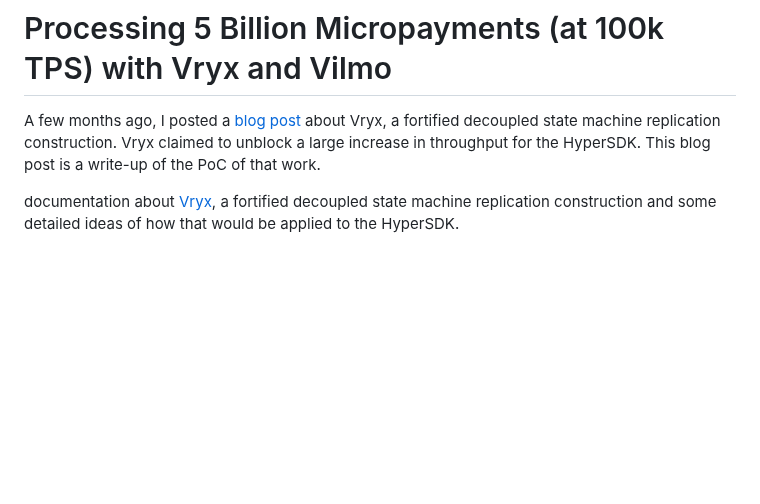
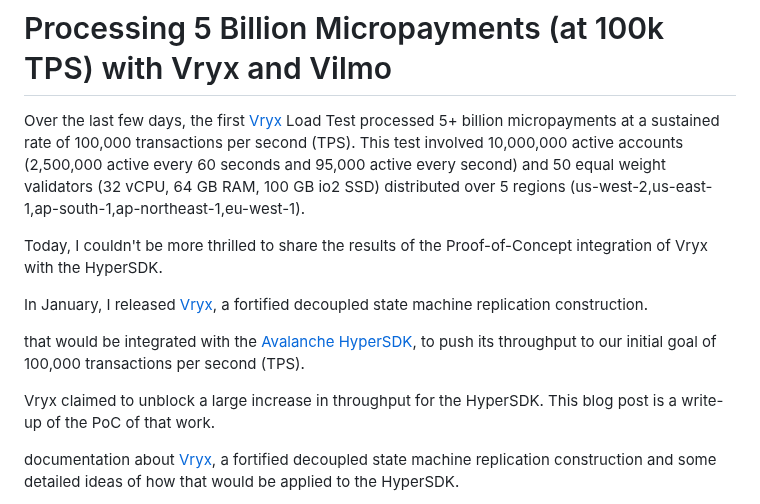
Before and after one commit to patrick-ogrady/website, a Markdown page: hackmd/vryx-poc.md, the part around one of its changes. Rendered like a GitHub page; blank space fills up the shorter version.

Commit message:
save progress

```diff
--- a/hackmd/vryx-poc.md
+++ b/hackmd/vryx-poc.md
@@ -1,6 +1,15 @@
 # Processing 5 Billion Micropayments (at 100k TPS) with Vryx and Vilmo
 
-A few months ago, I posted a [blog post](https://hackmd.io/@patrickogrady/rys8mdl5p) about Vryx, a fortified decoupled state machine replication construction. Vryx claimed to unblock
+Over the last few days, the first [Vryx](https://github.com/ava-labs/hypersdk/pull/711) Load Test processed 5+ billion micropayments at a sustained rate of 100,000 transactions per second (TPS). This test involved 10,000,000 active accounts (2,500,000 active every 60 seconds and 95,000 active every second) and 50 equal weight validators (32 vCPU, 64 GB RAM, 100 GB io2 SSD) distributed over 5 regions (us-west-2,us-east-1,ap-south-1,ap-northeast-1,eu-west-1).
+
+Today, I couldn't be more thrilled to share the results of the Proof-of-Concept integration of Vryx with the HyperSDK.
+
+In January, I released [Vryx](https://hackmd.io/@patrickogrady/rys8mdl5p), a fortified decoupled state machine replication construction.
+
+ that would be integrated with the [Avalanche HyperSDK](https://github.com/ava-labs/hypersdk), to push its throughput to our initial goal of 100,000 transactions per second (TPS).
+
+
+ Vryx claimed to unblock
 a large increase in throughput for the HyperSDK. This blog post is a write-up of the PoC of that work.
 
  documentation about [Vryx](https://hackmd.io/@patrickogrady/rys8mdl5p), a fortified decoupled state machine replication construction and some detailed ideas of how that would be applied to the HyperSDK.
```
Also changed, not shown: other parts of hackmd/vryx-poc.md (+1 -1 lines).
